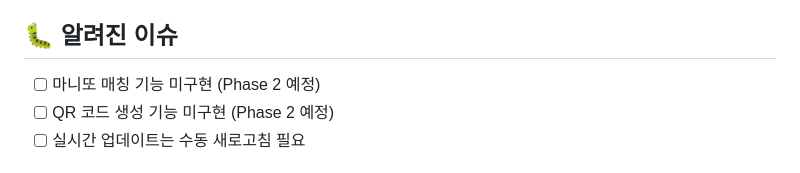
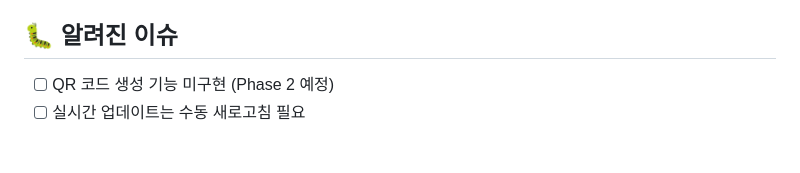
Before and after one commit to coing-ye/presentparty, a Markdown page: README.md, the part around the change. Drawn GitHub-style.

```diff
--- a/README.md
+++ b/README.md
@@ -200,7 +200,6 @@ http://localhost:3000
 
 ## 🐛 알려진 이슈
 
-- [ ] 마니또 매칭 기능 미구현 (Phase 2 예정)
 - [ ] QR 코드 생성 기능 미구현 (Phase 2 예정)
 - [ ] 실시간 업데이트는 수동 새로고침 필요
 
```
